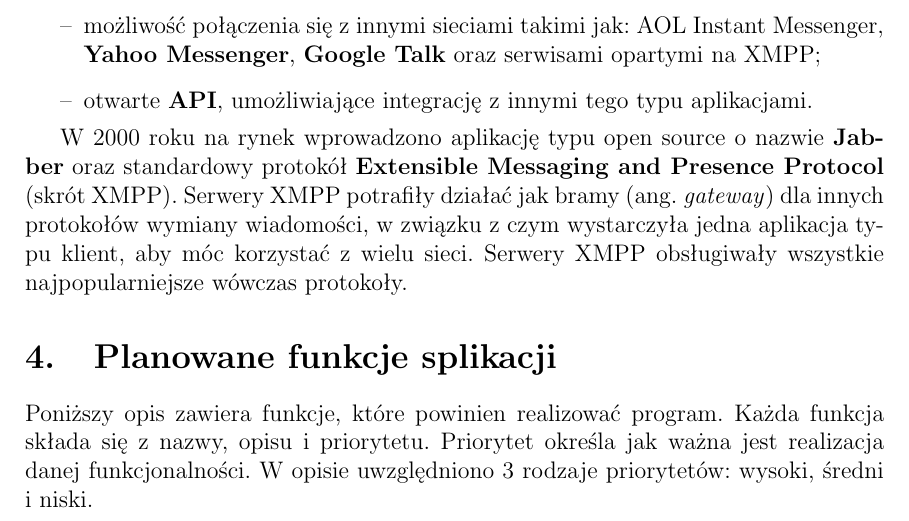
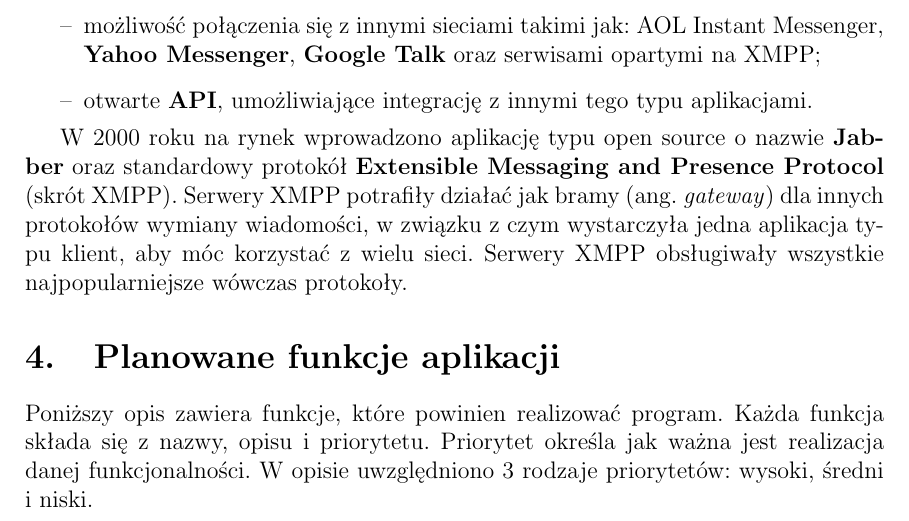
Before and after one commit to skubisz/komunikator-lpp, a LaTeX document (doc/doc.tex): part of page 9 of 12, cut so that both start at the same text. Compiled offline with pdfLaTeX.

Commit message:
Wysłąna wersja z poprawką 1 błędu.

```diff
--- a/doc/doc.tex
+++ b/doc/doc.tex
@@ -167,7 +167,7 @@
 
 
 
-\section[Planowane funkcje aplikacji]{Planowane funkcje splikacji}
+\section[Planowane funkcje aplikacji]{Planowane funkcje aplikacji}
 
 Poniższy opis zawiera funkcje, które powinien realizować program. Każda funkcja składa się z nazwy, opisu i priorytetu. Priorytet określa jak ważna jest realizacja danej funkcjonalności. W opisie uwzględniono 3 rodzaje priorytetów: wysoki, średni i niski.
 \subsection[Rozpoczynanie rozmowy]{Rozpoczynanie rozmowy}
```
Also changed, not shown: doc/doc.pdf, doc/doc.ps.
